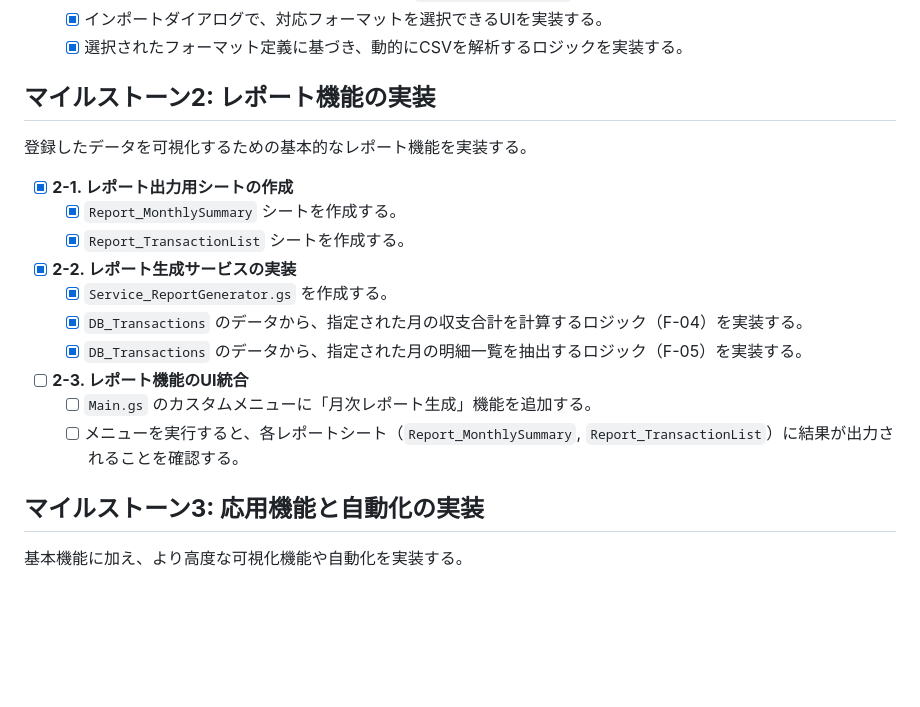
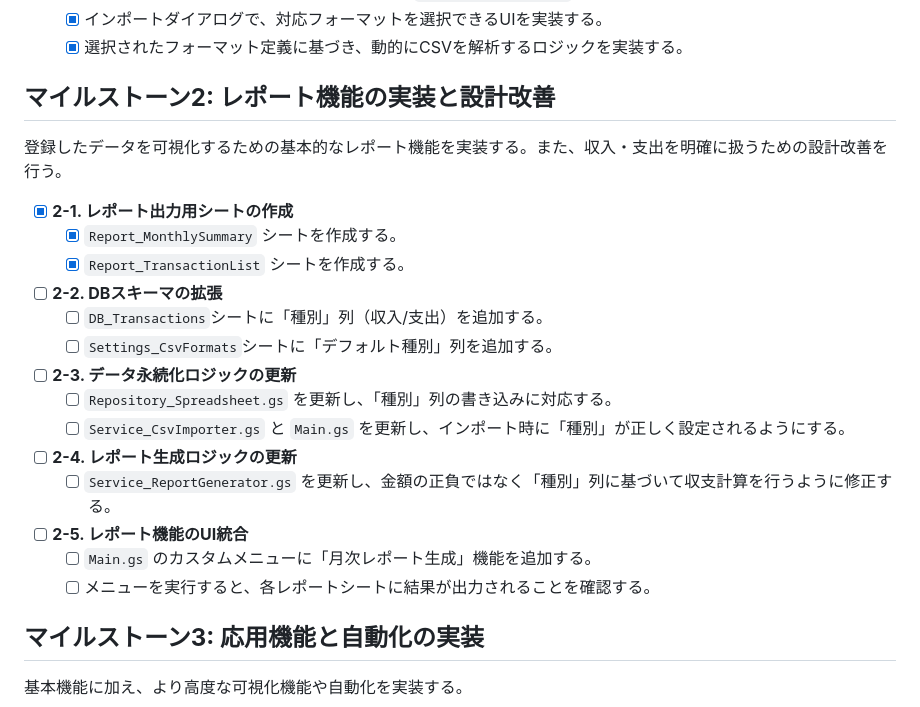
Before and after one commit to shou-dev19/kakeibo-app, a Markdown page: docs/tasks.md, the part around the change. Rendered like a GitHub page; blank space fills up the shorter version.

Commit message:
docs: update milestone 2 tasks for design improvement

```diff
--- a/docs/tasks.md
+++ b/docs/tasks.md
@@ -32,20 +32,24 @@
     -   [x] インポートダイアログで、対応フォーマットを選択できるUIを実装する。
     -   [x] 選択されたフォーマット定義に基づき、動的にCSVを解析するロジックを実装する。
 
-## **マイルストーン2: レポート機能の実装**
+## **マイルストーン2: レポート機能の実装と設計改善**
 
-登録したデータを可視化するための基本的なレポート機能を実装する。
+登録したデータを可視化するための基本的なレポート機能を実装する。また、収入・支出を明確に扱うための設計改善を行う。
 
 -   [x] **2-1. レポート出力用シートの作成**
     -   [x] `Report_MonthlySummary` シートを作成する。
     -   [x] `Report_TransactionList` シートを作成する。
--   [x] **2-2. レポート生成サービスの実装**
-    -   [x] `Service_ReportGenerator.gs` を作成する。
-    -   [x] `DB_Transactions` のデータから、指定された月の収支合計を計算するロジック（F-04）を実装する。
-    -   [x] `DB_Transactions` のデータから、指定された月の明細一覧を抽出するロジック（F-05）を実装する。
--   [ ] **2-3. レポート機能のUI統合**
+-   [ ] **2-2. DBスキーマの拡張**
+    -   [ ] `DB_Transactions`シートに「種別」列（収入/支出）を追加する。
+    -   [ ] `Settings_CsvFormats`シートに「デフォルト種別」列を追加する。
+-   [ ] **2-3. データ永続化ロジックの更新**
+    -   [ ] `Repository_Spreadsheet.gs` を更新し、「種別」列の書き込みに対応する。
+    -   [ ] `Service_CsvImporter.gs` と `Main.gs` を更新し、インポート時に「種別」が正しく設定されるようにする。
+-   [ ] **2-4. レポート生成ロジックの更新**
+    -   [ ] `Service_ReportGenerator.gs` を更新し、金額の正負ではなく「種別」列に基づいて収支計算を行うように修正する。
+-   [ ] **2-5. レポート機能のUI統合**
     -   [ ] `Main.gs` のカスタムメニューに「月次レポート生成」機能を追加する。
-    -   [ ] メニューを実行すると、各レポートシート（`Report_MonthlySummary`, `Report_TransactionList`）に結果が出力されることを確認する。
+    -   [ ] メニューを実行すると、各レポートシートに結果が出力されることを確認する。
 
 ## **マイルストーン3: 応用機能と自動化の実装**
 
```
